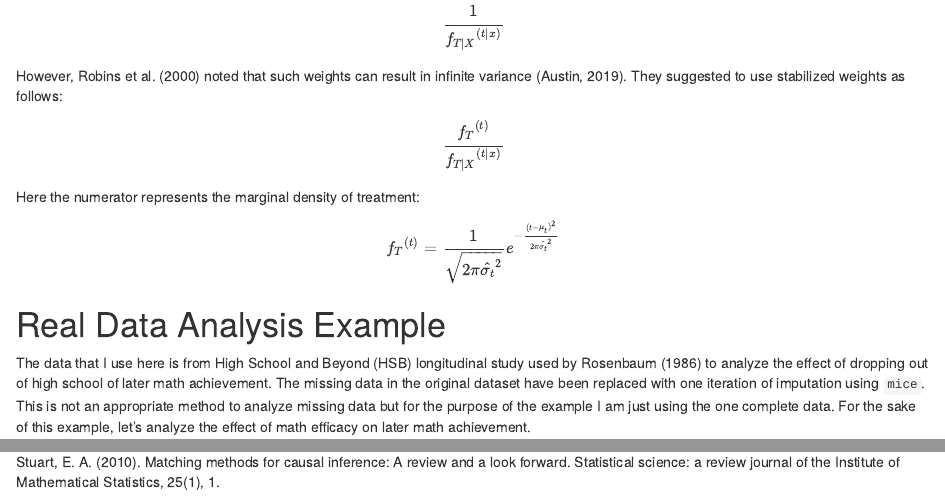
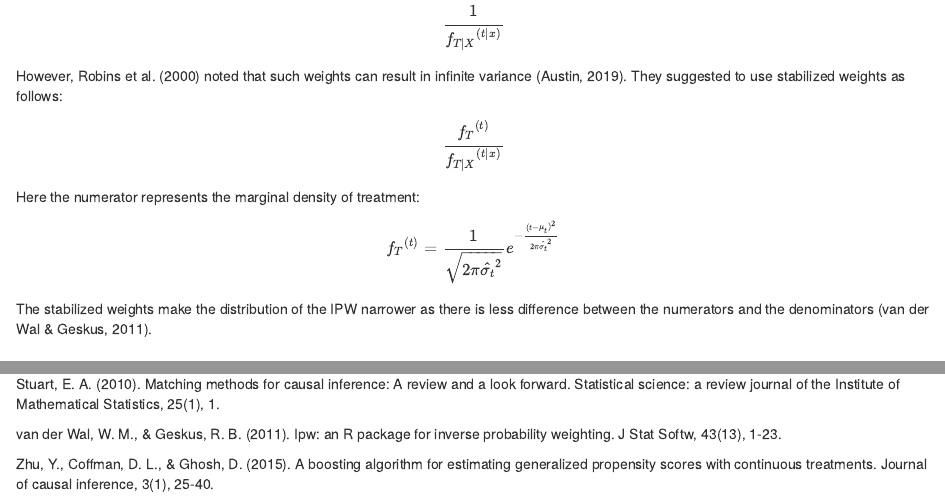
Before and after one commit to meghapsimatrix/meghapsimatrix, an R Markdown document (content/post/continuous-r-rmarkdown.Rmd): the page in a window 1100 px wide, from 1170 px down, and a second part further down, joined at a grey line. Rendered offline with R 4.5, knitr and Pandoc, with nearby package versions; some code elsewhere in the file could not run offline.

Commit message:
update post

```diff
--- a/content/post/continuous-r-rmarkdown.Rmd
+++ b/content/post/continuous-r-rmarkdown.Rmd
@@ -57,6 +57,7 @@ Here the numerator represents the marginal density of treatment:
 
 $${f_{T}}^{(t)} = \frac{1}{\sqrt{2\pi\hat{\sigma_t}^2}} e^{-\frac{(t - \mu_t)^2}{2\pi\hat{\sigma_t}^2}}$$
 
+The stabilized weights make the distribution of the IPW narrower as there is less difference between the numerators and the denominators (van der Wal & Geskus, 2011).
 
 
 # Real Data Analysis Example
@@ -129,3 +130,7 @@ Hirano K and Imbens GW. The propensity score with continuous treatments. In: Gel
 Robins JM, Hernan MA and Brumback B. Marginal structural models and causal inference in epidemiology. Epidemiol 2000; 11: 550–560.
 
 Stuart, E. A. (2010). Matching methods for causal inference: A review and a look forward. Statistical science: a review journal of the Institute of Mathematical Statistics, 25(1), 1.
+
+van der Wal, W. M., & Geskus, R. B. (2011). Ipw: an R package for inverse probability weighting. J Stat Softw, 43(13), 1-23.
+
+Zhu, Y., Coffman, D. L., & Ghosh, D. (2015). A boosting algorithm for estimating generalized propensity scores with continuous treatments. Journal of causal inference, 3(1), 25-40.
```
Also changed, not shown: content/post/continuous-r-rmarkdown.html, 10 other files.
